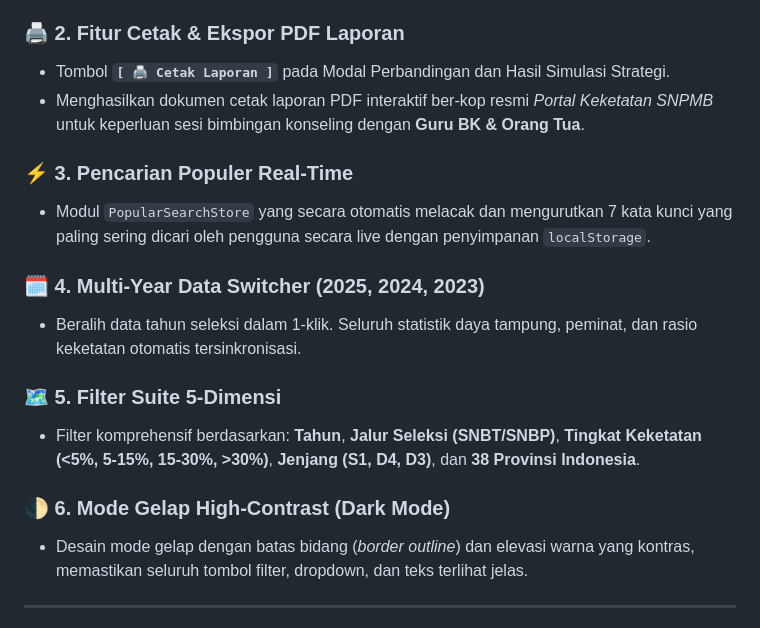
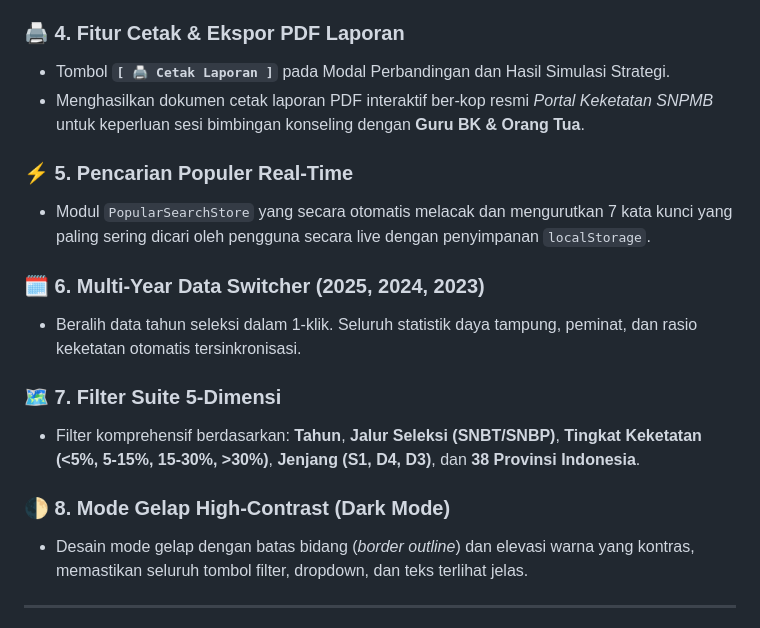
Before and after one commit to rofiqsyf/Portal_Keketatan_SNPMB, a Markdown page: README.md, the part around one of its changes. Rendered like a GitHub page.

```diff
--- a/README.md
+++ b/README.md
@@ -79,20 +90,20 @@ Portal ini dibangun menggunakan pendekatan **Static Client-Side Web Application
   - 🔴 **Strategi Risiko Tinggi**: Kedua pilihan tergolong Sangat Ketat (< 5%), berisiko gugur ganda jika nilai tidak di persentil teratas.
   - ⚠️ **Peringatan Pilihan Terbalik**: Memperingatkan jika Pilihan 2 lebih ketat dari Pilihan 1.
 
-### 🖨️ 2. Fitur Cetak & Ekspor PDF Laporan
+### 🖨️ 4. Fitur Cetak & Ekspor PDF Laporan
 - Tombol **`[ 🖨️ Cetak Laporan ]`** pada Modal Perbandingan dan Hasil Simulasi Strategi.
 - Menghasilkan dokumen cetak laporan PDF interaktif ber-kop resmi *Portal Keketatan SNPMB* untuk keperluan sesi bimbingan konseling dengan **Guru BK & Orang Tua**.
 
-### ⚡ 3. Pencarian Populer Real-Time
+### ⚡ 5. Pencarian Populer Real-Time
 - Modul `PopularSearchStore` yang secara otomatis melacak dan mengurutkan 7 kata kunci yang paling sering dicari oleh pengguna secara live dengan penyimpanan `localStorage`.
 
-### 🗓️ 4. Multi-Year Data Switcher (2025, 2024, 2023)
+### 🗓️ 6. Multi-Year Data Switcher (2025, 2024, 2023)
 - Beralih data tahun seleksi dalam 1-klik. Seluruh statistik daya tampung, peminat, dan rasio keketatan otomatis tersinkronisasi.
 
-### 🗺️ 5. Filter Suite 5-Dimensi
+### 🗺️ 7. Filter Suite 5-Dimensi
 - Filter komprehensif berdasarkan: **Tahun**, **Jalur Seleksi (SNBT/SNBP)**, **Tingkat Keketatan (<5%, 5-15%, 15-30%, >30%)**, **Jenjang (S1, D4, D3)**, dan **38 Provinsi Indonesia**.
 
-### 🌓 6. Mode Gelap High-Contrast (Dark Mode)
+### 🌓 8. Mode Gelap High-Contrast (Dark Mode)
 - Desain mode gelap dengan batas bidang (*border outline*) dan elevasi warna yang kontras, memastikan seluruh tombol filter, dropdown, dan teks terlihat jelas.
 
 ---
```
Also changed, not shown: other parts of README.md (+20 -9 lines).
